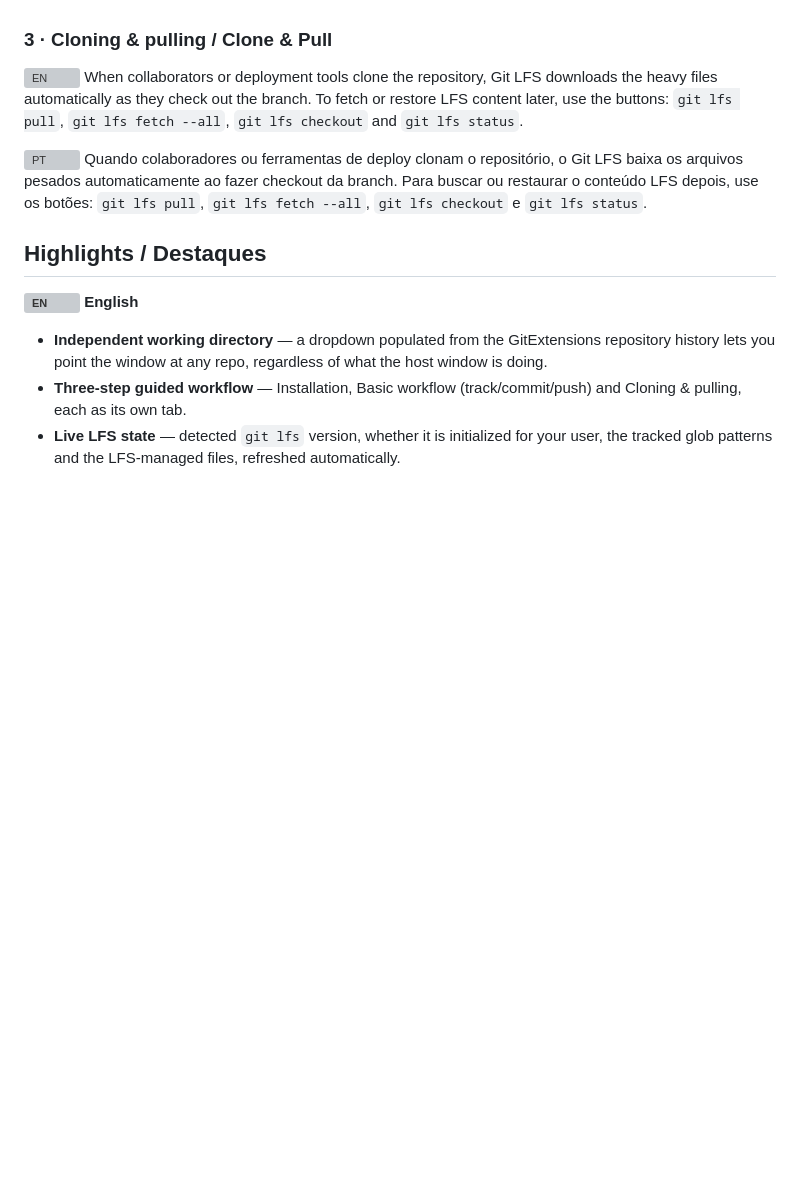
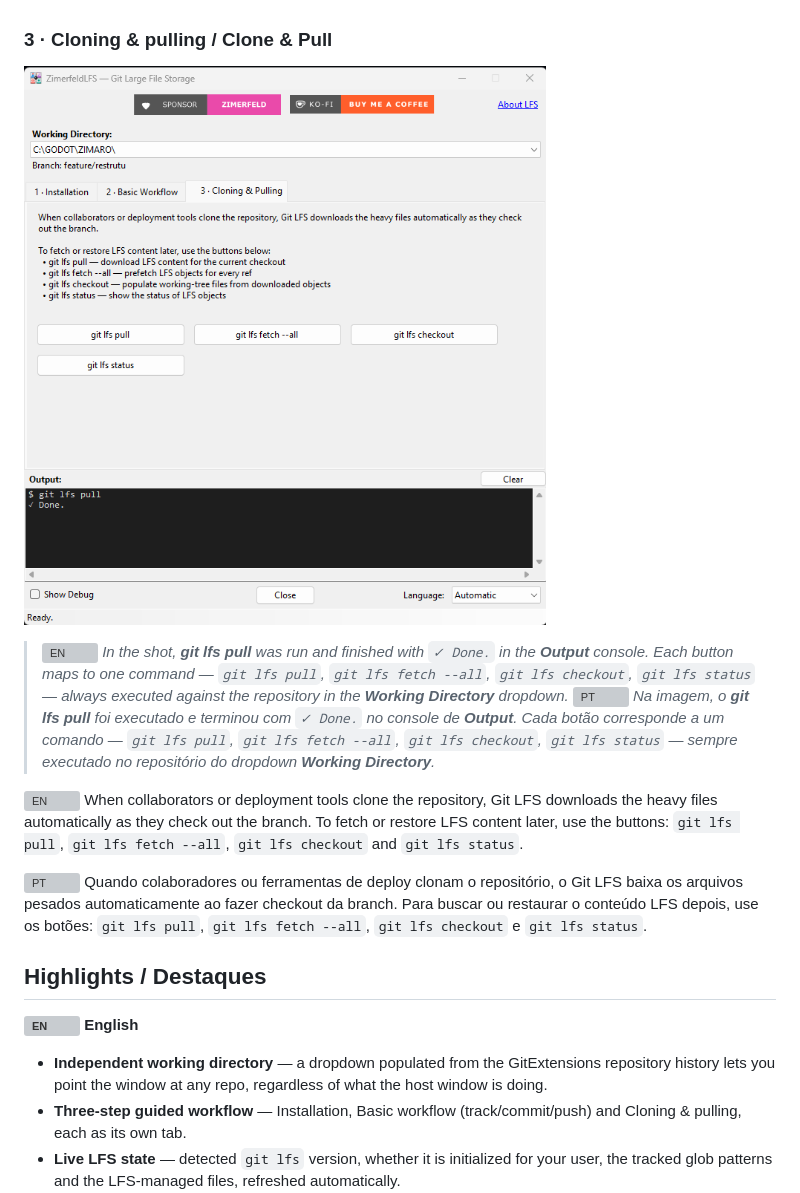
Before and after one commit to zimerfeld/GitExtensions.ZimerfeldLFS, a Markdown page: README.md, the part around one of its changes. Drawn GitHub-style; pictures changed too: screenshots/screenshotCloningPulling.png (added); blank space fills up the shorter version; grey boxes are pictures that could not be loaded.

```diff
--- a/README.md
+++ b/README.md
@@ -49,6 +59,11 @@ git push origin main
 ![PT](https://raw.githubusercontent.com/zimerfeld/ZimerfeldCommitMsg/main/screenshots/screenshotBR.png) Informe ao Git LFS quais tipos de arquivo gerenciar usando **padrões glob** (ex.: `*.psd`, `*.mp4`, `*.zip`). Digite um padrão e clique em **Rastrear** — o plugin executa `git lfs track "<padrão>"` e adiciona o `.gitattributes` ao stage. A janela lista os **padrões rastreados** (com botão *Deixar de rastrear*) e os **arquivos gerenciados pelo LFS** (`git lfs ls-files`). Em seguida, **Commit** e **Push** abrem os diálogos nativos do GitExtensions para o repositório selecionado.
 
 ### 3 · Cloning & pulling / Clone & Pull
+
+![ZimerfeldLFS — Cloning & Pulling tab / aba Clone & Pull](https://raw.githubusercontent.com/zimerfeld/GitExtensions.ZimerfeldLFS/main/screenshots/screenshotCloningPulling.png)
+
+> ![EN](https://raw.githubusercontent.com/zimerfeld/ZimerfeldCommitMsg/main/screenshots/screenshotGB.png) *In the shot, **git lfs pull** was run and finished with `✓ Done.` in the **Output** console. Each button maps to one command — `git lfs pull`, `git lfs fetch --all`, `git lfs checkout`, `git lfs status` — always executed against the repository in the **Working Directory** dropdown.*
+> ![PT](https://raw.githubusercontent.com/zimerfeld/ZimerfeldCommitMsg/main/screenshots/screenshotBR.png) *Na imagem, o **git lfs pull** foi executado e terminou com `✓ Done.` no console de **Output**. Cada botão corresponde a um comando — `git lfs pull`, `git lfs fetch --all`, `git lfs checkout`, `git lfs status` — sempre executado no repositório do dropdown **Working Directory**.*
 
 ![EN](https://raw.githubusercontent.com/zimerfeld/ZimerfeldCommitMsg/main/screenshots/screenshotGB.png) When collaborators or deployment tools clone the repository, Git LFS downloads the heavy files automatically as they check out the branch. To fetch or restore LFS content later, use the buttons: `git lfs pull`, `git lfs fetch --all`, `git lfs checkout` and `git lfs status`.
 
```
Also changed, not shown: other parts of README.md (+10 -0 lines), README.en-US.md (+12 -0 lines), README.pt-BR.md (+12 -0 lines), screenshots/screenshotBasicWorkflow.png (added), screenshots/screenshotInstallation.png (added).
